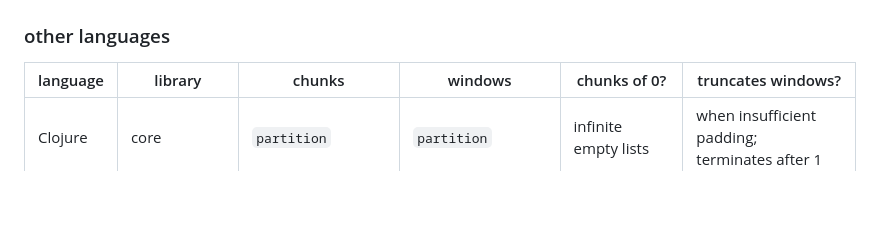
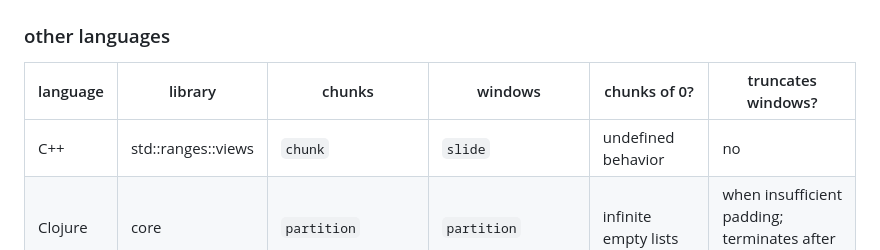
Before and after one commit to tc39/proposal-iterator-chunking, a Markdown page: README.md, the part around the change. Rendered like a GitHub page; blank space fills up the shorter version.

Commit message:
add C++ to other languages section (#4)

```diff
--- a/README.md
+++ b/README.md
@@ -62,6 +62,7 @@ let chunksOf4 = Array.from(digits.windows(4, 4));
 
 | language | library | chunks | windows | chunks of 0? | truncates windows? |
 |----------|---------|--------|---------|--------------|--------------------|
+| C++ | std::ranges::views | `chunk` | `slide` | undefined behavior | no |
 | Clojure | core | `partition` | `partition` | infinite empty lists | when insufficient padding;<br/>terminates after 1 |
 | Elm | List.Extra | `groupsOf` | `groupsOfWithStep` | empty list | no |
 | Haskell | split | `chunksOf` | `divvy` | infinite empty lists | yes |
```
